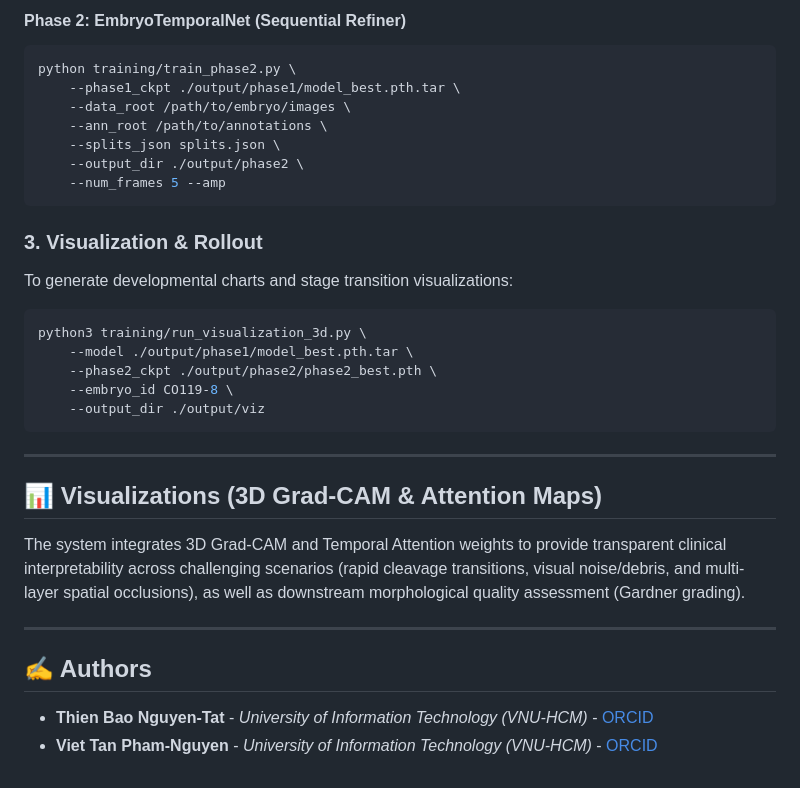
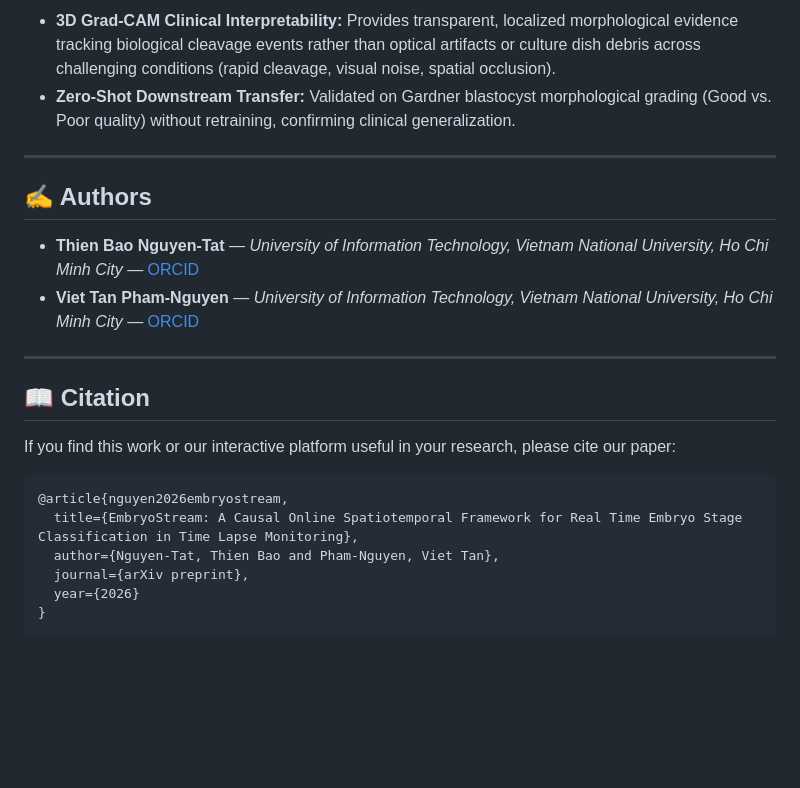
Before and after one commit to phamnguyenviettan/ivf-2026, a Markdown page: Readme.md, the part around one of its changes. Rendered like a GitHub page; blank space fills up the shorter version.

````diff
--- a/Readme.md
+++ b/Readme.md
@@ -77,33 +64,24 @@ python3 training/train.py \
-#### Phase 2: EmbryoTemporalNet (Sequential Refiner)
-```bash
-python training/train_phase2.py \
-    --phase1_ckpt ./output/phase1/model_best.pth.tar \
-    --data_root /path/to/embryo/images \
-    --ann_root /path/to/annotations \
-    --splits_json splits.json \
-    --output_dir ./output/phase2 \
-    --num_frames 5 --amp
-```
-
-### 3. Visualization & Rollout
-To generate developmental charts and stage transition visualizations:
-```bash
-python3 training/run_visualization_3d.py \
-    --model ./output/phase1/model_best.pth.tar \
-    --phase2_ckpt ./output/phase2/phase2_best.pth \
-    --embryo_id CO119-8 \
-    --output_dir ./output/viz
-```
-
----
-
-## 📊 Visualizations (3D Grad-CAM & Attention Maps)
-
-The system integrates 3D Grad-CAM and Temporal Attention weights to provide transparent clinical interpretability across challenging scenarios (rapid cleavage transitions, visual noise/debris, and multi-layer spatial occlusions), as well as downstream morphological quality assessment (Gardner grading).
+- **3D Grad-CAM Clinical Interpretability:** Provides transparent, localized morphological evidence tracking biological cleavage events rather than optical artifacts or culture dish debris across challenging conditions (rapid cleavage, visual noise, spatial occlusion).
+- **Zero-Shot Downstream Transfer:** Validated on Gardner blastocyst morphological grading (Good vs. Poor quality) without retraining, confirming clinical generalization.
 
 ---
 
 ## ✍️ Authors
 
-*   **Thien Bao Nguyen-Tat** - *University of Information Technology (VNU-HCM)* - [ORCID](https://orcid.org/0000-0002-4809-7126)
-*   **Viet Tan Pham-Nguyen** - *University of Information Technology (VNU-HCM)* - [ORCID](https://orcid.org/0009-0009-2605-449X)
+* **Thien Bao Nguyen-Tat** — *University of Information Technology, Vietnam National University, Ho Chi Minh City* — [ORCID](https://orcid.org/0000-0002-4809-7126)
+* **Viet Tan Pham-Nguyen** — *University of Information Technology, Vietnam National University, Ho Chi Minh City* — [ORCID](https://orcid.org/0009-0009-2605-449X)
+
+---
+
+## 📖 Citation
+
+If you find this work or our interactive platform useful in your research, please cite our paper:
+
+```bibtex
+@article{nguyen2026embryostream,
+  title={EmbryoStream: A Causal Online Spatiotemporal Framework for Real Time Embryo Stage Classification in Time Lapse Monitoring},
+  author={Nguyen-Tat, Thien Bao and Pham-Nguyen, Viet Tan},
+  journal={arXiv preprint},
+  year={2026}
+}
+```
````
Also changed, not shown: other parts of Readme.md (+38 -51 lines).
